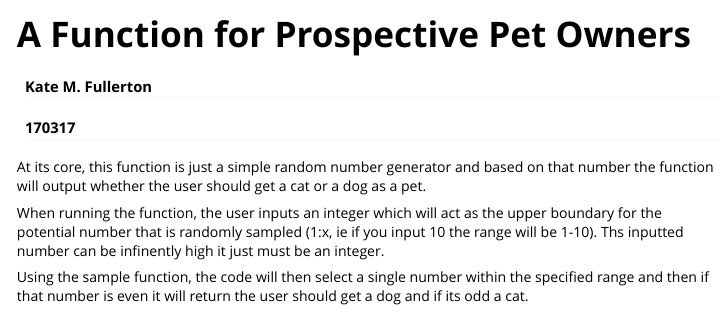
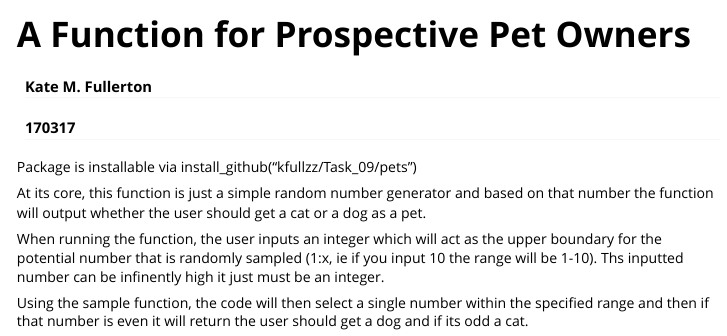
Before and after one commit to kfullzz/task_09, an R Markdown document (pets/vignettes/pets_vignette.Rmd): the page in a window 1100 px wide, from its top. Rendered offline with R 4.5, knitr and Pandoc, with nearby package versions.

Commit message:
Added test folder and vignette

```diff
--- a/pets/vignettes/pets_vignette.Rmd
+++ b/pets/vignettes/pets_vignette.Rmd
@@ -9,6 +9,8 @@ vignette: >
   %\VignetteEncoding{UTF-8}
 ---
 
+Package is installable via install_github("kfullzz/Task_09/pets")
+
 At its core, this function is just a simple random number generator and based on that number the function will output whether the user should get a cat or a dog as a pet.
 
 When running the function, the user inputs an integer which will act as the upper boundary for the potential number that is randomly sampled (1:x, ie if you input 10 the range will be 1-10). Ths inputted number can be infinently high it just must be an integer.
```
Also changed, not shown: pets/vignettes/pets_vignette.html (added).
